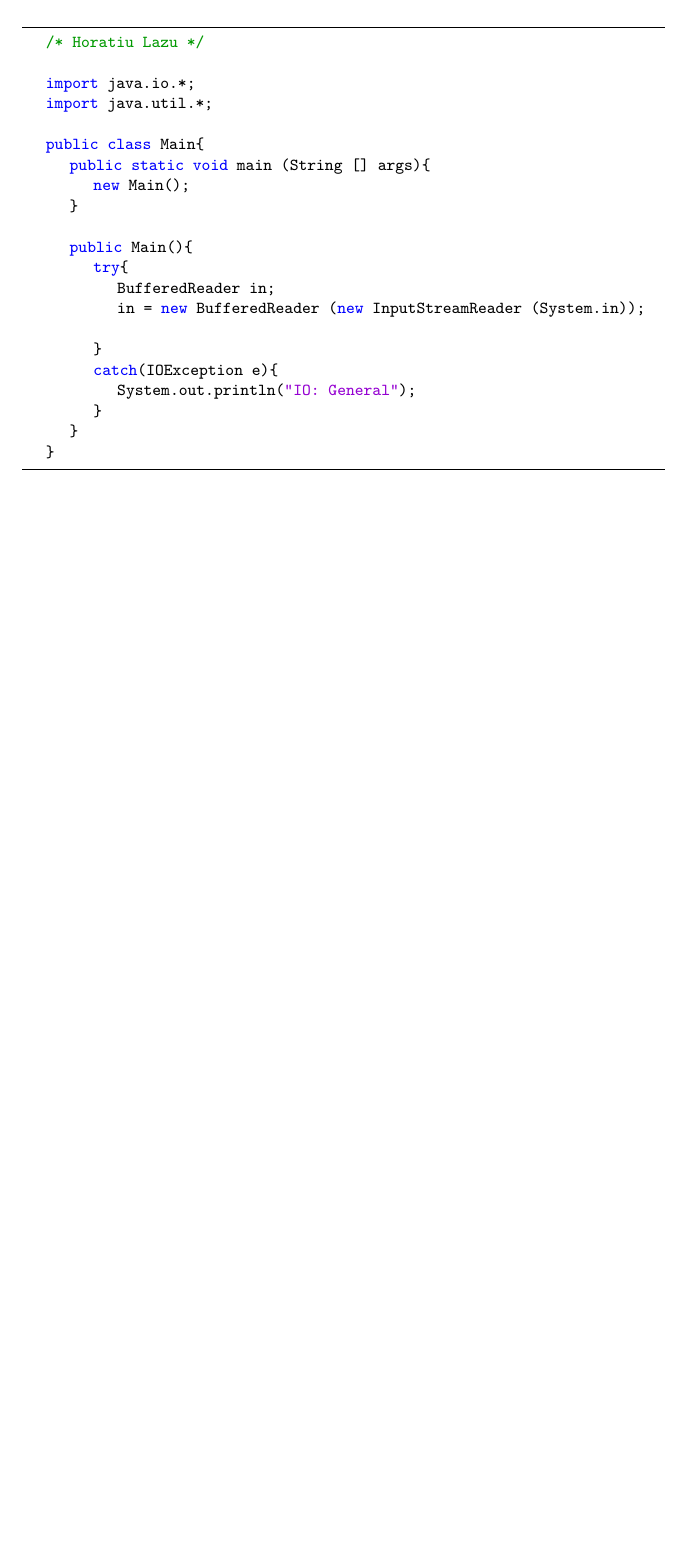
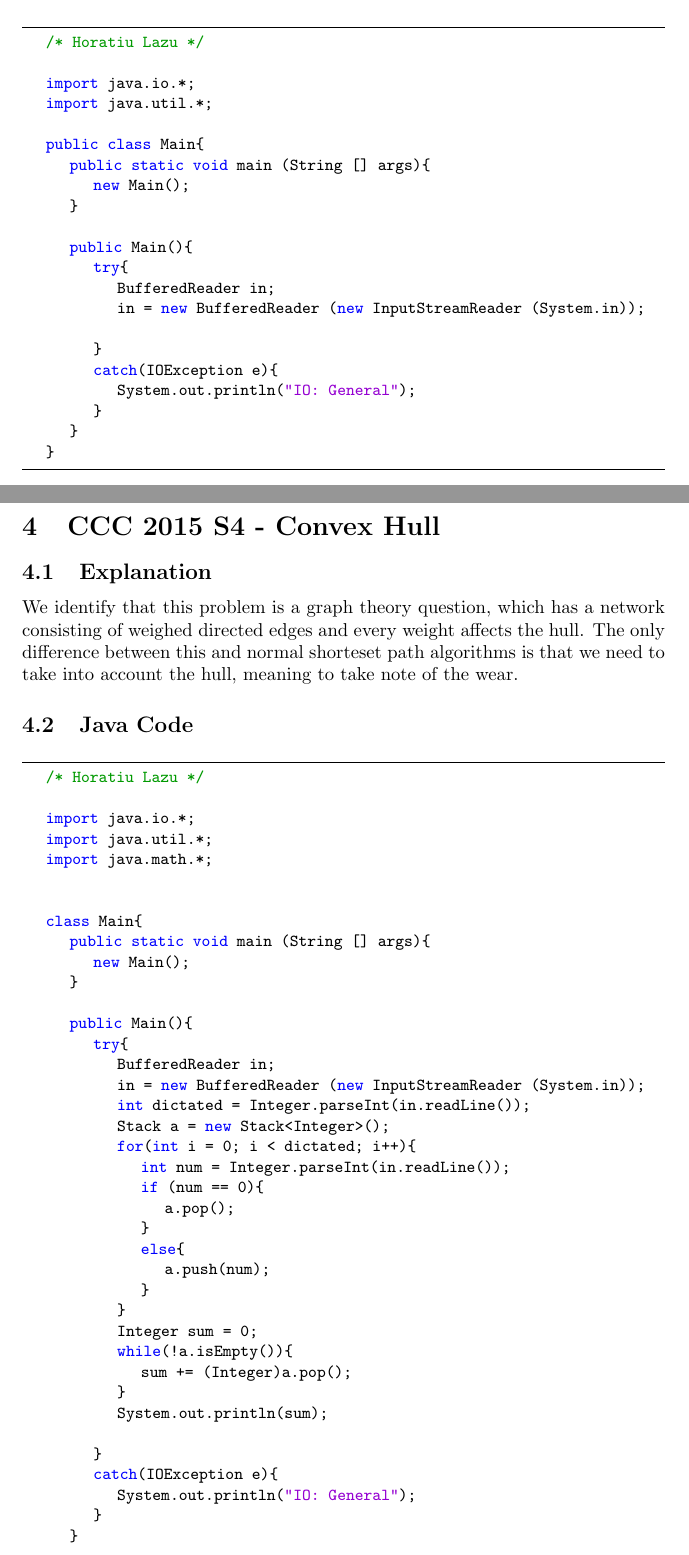
Before and after one commit to MathBunny/ccc-solutions, a LaTeX document (Editorials/CCC2015.tex): part of page 7 of 7 before the commit and two parts of pages 7 and 8 of 9 after it, the two joined at a grey line, cut so that both start at the same text, the shorter picture padded with empty space. Compiled offline with pdfLaTeX.

Commit message:
CCC 2015 S4 Editorial Explanation Added

```diff
--- a/Editorials/CCC2015.tex
+++ b/Editorials/CCC2015.tex
@@ -214,5 +214,53 @@
 	\end{lstlisting}
 
 	\newpage
+	\section {CCC 2015 S4 - Convex Hull}
+	\subsection {Explanation}
+
+	We identify that this problem is a graph theory question, which has a network consisting of weighed directed edges and every weight affects the hull. The only difference between this and normal shorteset path algorithms is that we need to take into account the hull, meaning to take note of the wear.
+	\subsection {Java Code}
+	\begin{lstlisting}
+	/* Horatiu Lazu */
+
+	import java.io.*;
+	import java.util.*;
+	import java.math.*;
+
+
+	class Main{
+		public static void main (String [] args){
+			new Main();
+		}
+
+		public Main(){
+			try{
+				BufferedReader in;
+				in = new BufferedReader (new InputStreamReader (System.in));
+				int dictated = Integer.parseInt(in.readLine());
+				Stack a = new Stack<Integer>();
+				for(int i = 0; i < dictated; i++){
+					int num = Integer.parseInt(in.readLine());
+					if (num == 0){
+						a.pop();
+					}
+					else{
+						a.push(num);
+					}
+				}
+				Integer sum = 0;
+				while(!a.isEmpty()){
+					sum += (Integer)a.pop();
+				}
+				System.out.println(sum);
+
+			}
+			catch(IOException e){
+				System.out.println("IO: General");
+			}
+		}
+	}
+	\end{lstlisting}
+	\newpage
+
 
 \end{document}
```
Also changed, not shown: Editorials/CCC2015.pdf, 2 other files.
